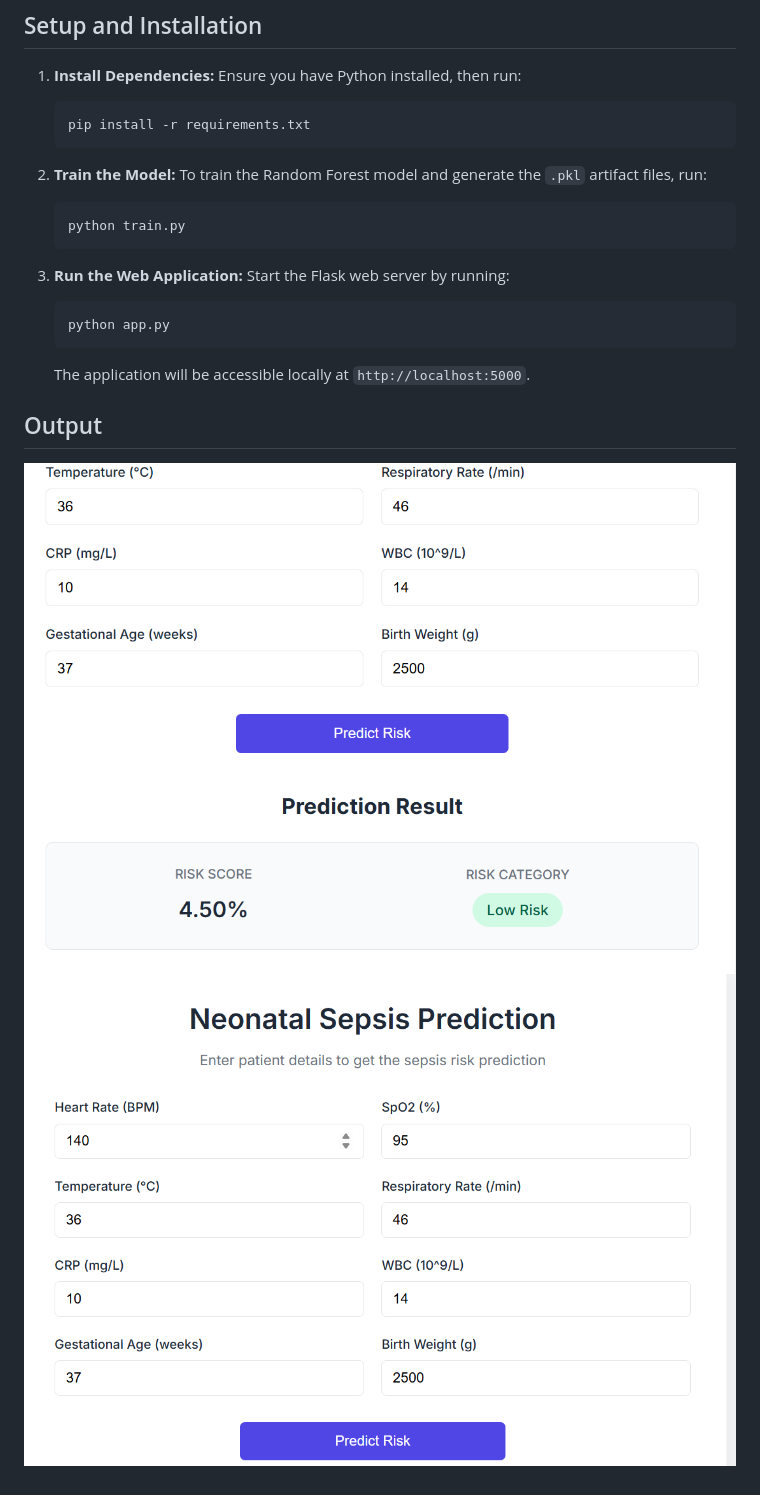
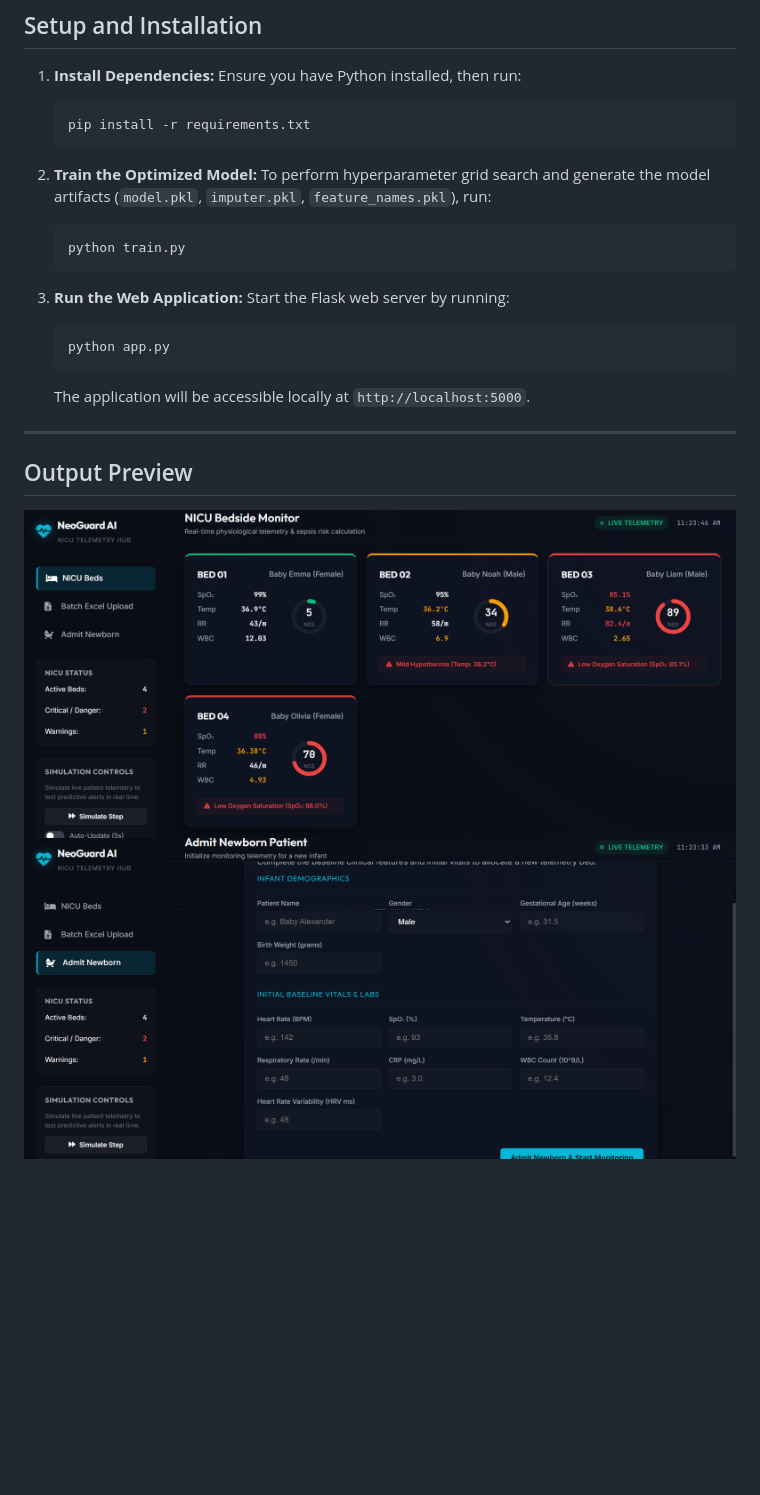
Before and after one commit to dhanush342/Neonatal-Sepsis-Prediction, a Markdown page: readme.md, the part around one of its changes. Drawn GitHub-style; pictures changed too: image copy.png, image.png; blank space fills up the shorter version.

````diff
--- a/readme.md
+++ b/readme.md
@@ -37,8 +57,8 @@ The model is trained to find complex, non-linear relationships across 8 key phys
    pip install -r requirements.txt
    ```
 
-2. **Train the Model:**
-   To train the Random Forest model and generate the `.pkl` artifact files, run:
+2. **Train the Optimized Model:**
+   To perform hyperparameter grid search and generate the model artifacts (`model.pkl`, `imputer.pkl`, `feature_names.pkl`), run:
    ```bash
    python train.py
    ```
@@ -50,7 +70,9 @@ The model is trained to find complex, non-linear relationships across 8 key phys
    ```
    The application will be accessible locally at `http://localhost:5000`.
 
-## Output
+---
 
-![Output](image.png)
-![Output 2](image%20copy.png)
+## Output Preview
+
+![Dashboard Bed Grid](image.png)
+![Bedside Detailed Monitor](image%20copy.png)
````
Also changed, not shown: other parts of readme.md (+44 -24 lines), 6 other files.
